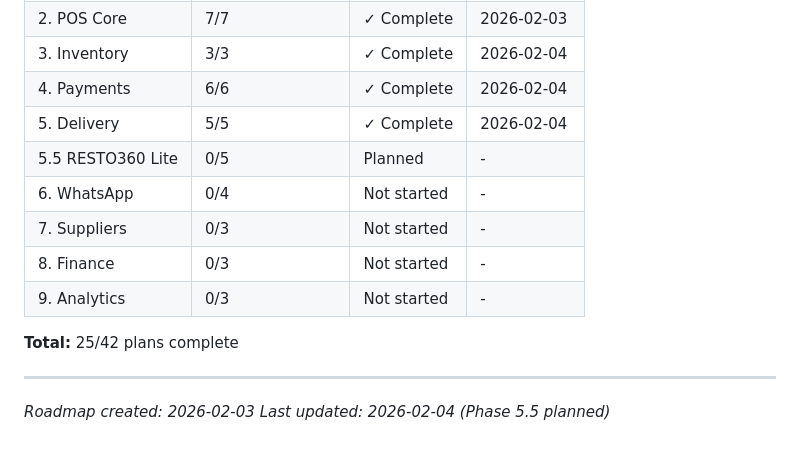
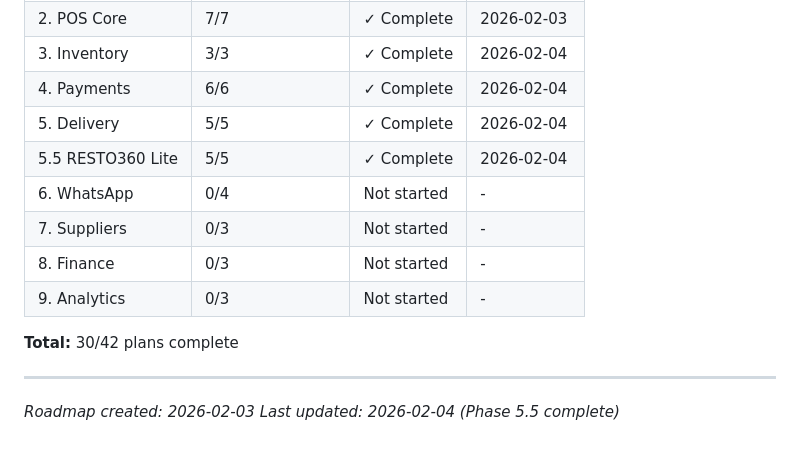
Before and after one commit to aycoul/resto360, a Markdown page: .planning/ROADMAP.md, the part around one of its changes. GitHub-like rendering.

```diff
--- a/.planning/ROADMAP.md
+++ b/.planning/ROADMAP.md
@@ -217,14 +217,14 @@ Phases execute in numeric order: 1 -> 2 -> 3 -> 4 -> 5 -> 5.5 -> 6 -> 7 -> 8 ->
 | 3. Inventory | 3/3 | ✓ Complete | 2026-02-04 |
 | 4. Payments | 6/6 | ✓ Complete | 2026-02-04 |
 | 5. Delivery | 5/5 | ✓ Complete | 2026-02-04 |
-| 5.5 RESTO360 Lite | 0/5 | Planned | - |
+| 5.5 RESTO360 Lite | 5/5 | ✓ Complete | 2026-02-04 |
 | 6. WhatsApp | 0/4 | Not started | - |
 | 7. Suppliers | 0/3 | Not started | - |
 | 8. Finance | 0/3 | Not started | - |
 | 9. Analytics | 0/3 | Not started | - |
 
-**Total:** 25/42 plans complete
+**Total:** 30/42 plans complete
 
 ---
 *Roadmap created: 2026-02-03*
-*Last updated: 2026-02-04 (Phase 5.5 planned)*
+*Last updated: 2026-02-04 (Phase 5.5 complete)*
```
Also changed, not shown: other parts of .planning/ROADMAP.md (+6 -6 lines), .planning/STATE.md (+8 -8 lines), 1 other file.
